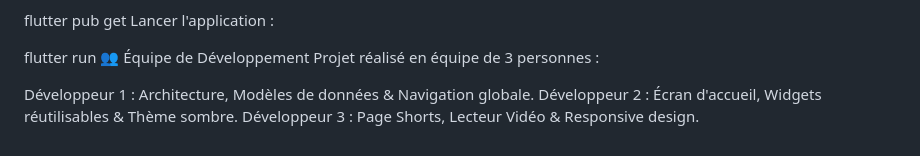
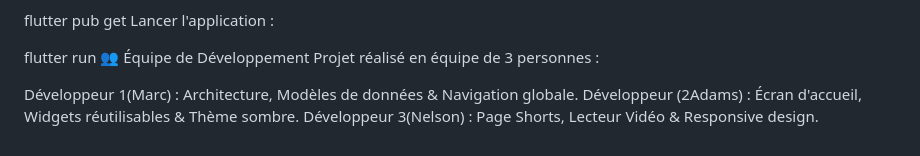
Before and after one commit to adokinssim-cpu/YouTube-, a Markdown page: README.md, the part around the change. Rendered like a GitHub page.

Commit message:
Revise team member details in README
Updated team member names and roles in the README.

```diff
--- a/README.md
+++ b/README.md
@@ -66,6 +66,6 @@ flutter run
 👥 Équipe de Développement
 Projet réalisé en équipe de 3 personnes :
 
-Développeur 1 : Architecture, Modèles de données & Navigation globale.
-Développeur 2 : Écran d'accueil, Widgets réutilisables & Thème sombre.
-Développeur 3 : Page Shorts, Lecteur Vidéo & Responsive design.
+Développeur 1(Marc) : Architecture, Modèles de données & Navigation globale.
+Développeur (2Adams) : Écran d'accueil, Widgets réutilisables & Thème sombre.
+Développeur 3(Nelson) : Page Shorts, Lecteur Vidéo & Responsive design.
```
